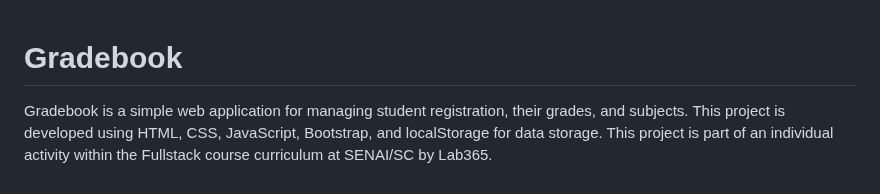
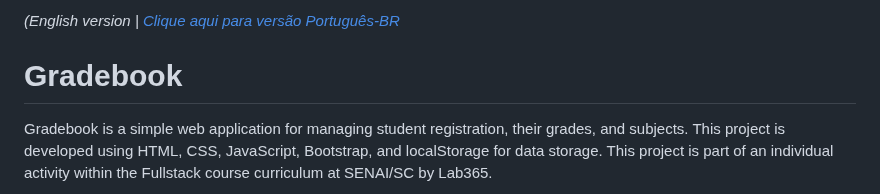
Before and after one commit to barbaracalderon/gradebook, a Markdown page: README.md, the part around the change. GitHub-like rendering.

Commit message:
docs: update README.md

```diff
--- a/README.md
+++ b/README.md
@@ -1,3 +1,6 @@
+_(English version | [Clique aqui para versão Português-BR]()_
+
+
 # Gradebook
 
 Gradebook is a simple web application for managing student registration, their grades, and subjects. This project is developed using HTML, CSS, JavaScript, Bootstrap, and localStorage for data storage. This project is part of an individual activity within the Fullstack course curriculum at SENAI/SC by Lab365.
```
